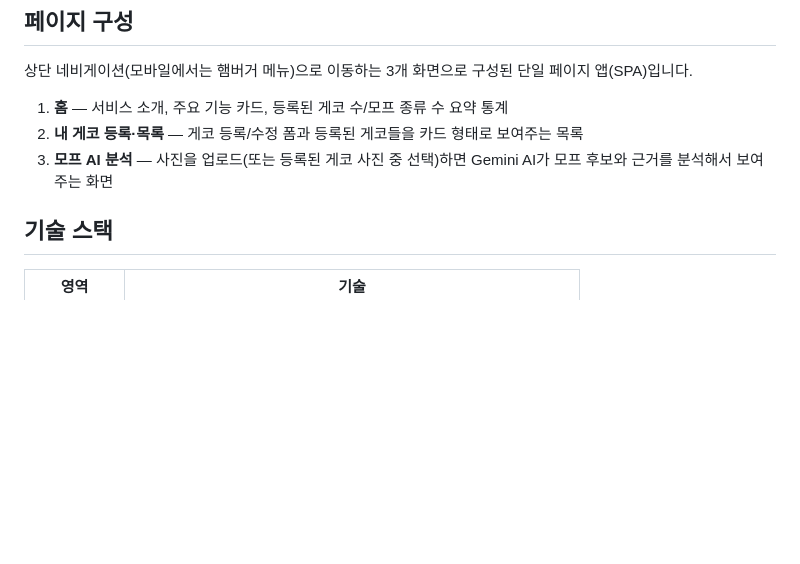
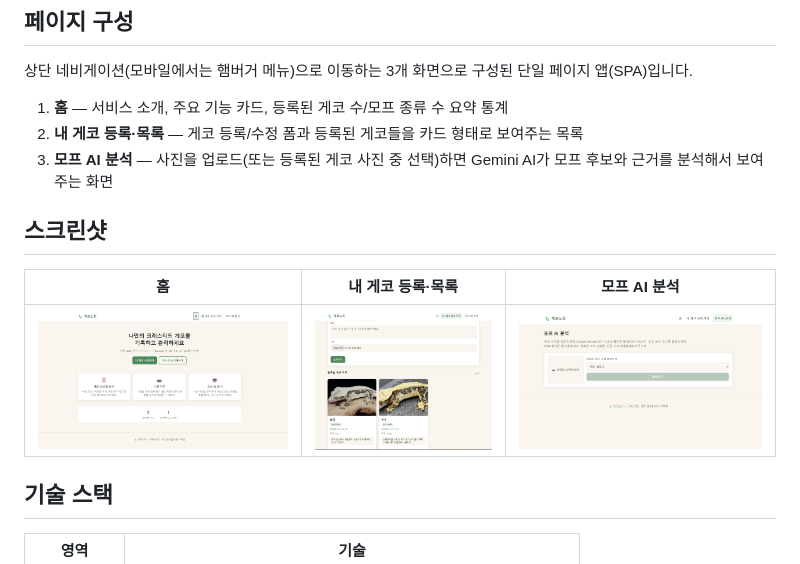
Before and after one commit to kimjisook-1052/gecko-note, a Markdown page: README.md, the part around the change. Rendered like a GitHub page; pictures changed too: docs/screenshots/gecko-list.png (added), docs/screenshots/home.png (added), docs/screenshots/morph-analysis.png (added); blank space fills up the shorter version.

Commit message:
스크린샷 추가

```diff
--- a/README.md
+++ b/README.md
@@ -16,6 +16,12 @@
 1. **홈** — 서비스 소개, 주요 기능 카드, 등록된 게코 수/모프 종류 수 요약 통계
 2. **내 게코 등록·목록** — 게코 등록/수정 폼과 등록된 게코들을 카드 형태로 보여주는 목록
 3. **모프 AI 분석** — 사진을 업로드(또는 등록된 게코 사진 중 선택)하면 Gemini AI가 모프 후보와 근거를 분석해서 보여주는 화면
+
+## 스크린샷
+
+| 홈 | 내 게코 등록·목록 | 모프 AI 분석 |
+| --- | --- | --- |
+| ![홈 화면](docs/screenshots/home.png) | ![게코 목록 화면](docs/screenshots/gecko-list.png) | ![모프 AI 분석 화면](docs/screenshots/morph-analysis.png) |
 
 ## 기술 스택
 
```
